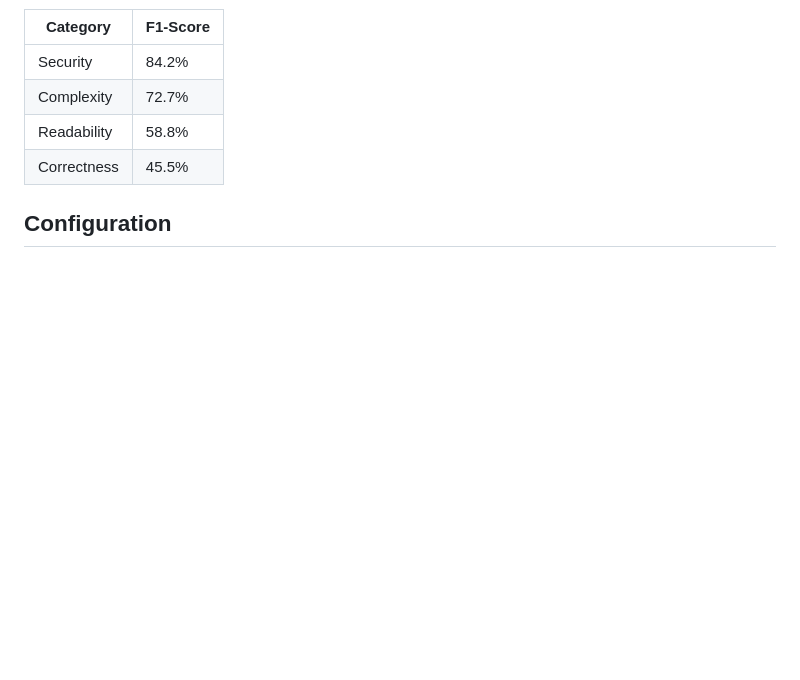
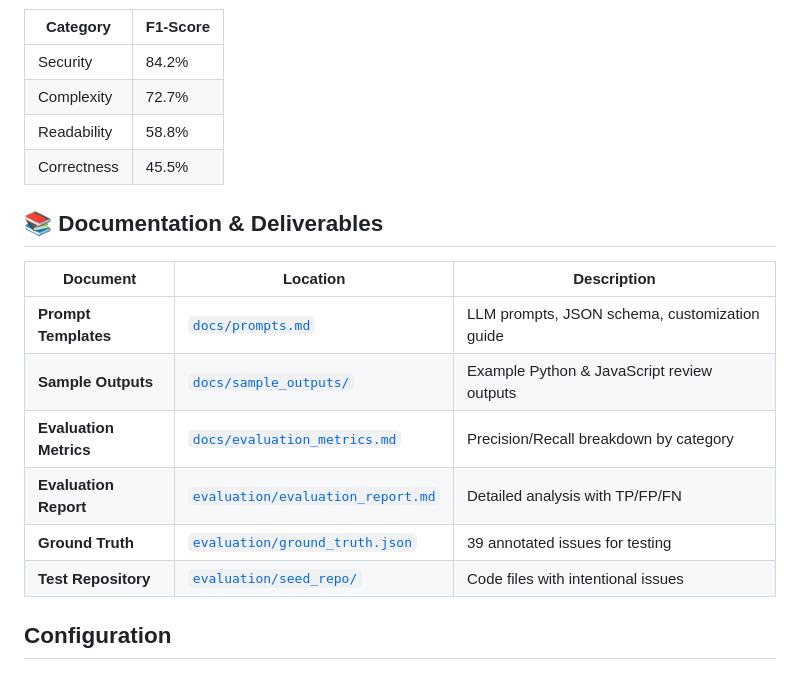
Before and after one commit to RavikantiAkshay/code-review-assistant, a Markdown page: README.md, the part around the change. GitHub-like rendering; blank space fills up the shorter version.

Commit message:
day - 12 task 2

```diff
--- a/README.md
+++ b/README.md
@@ -188,6 +188,17 @@ The system has been evaluated against a seed repository with 39 known issues:
 | Readability | 58.8% |
 | Correctness | 45.5% |
 
+## 📚 Documentation & Deliverables
+
+| Document | Location | Description |
+|----------|----------|-------------|
+| **Prompt Templates** | [`docs/prompts.md`](docs/prompts.md) | LLM prompts, JSON schema, customization guide |
+| **Sample Outputs** | [`docs/sample_outputs/`](docs/sample_outputs/) | Example Python & JavaScript review outputs |
+| **Evaluation Metrics** | [`docs/evaluation_metrics.md`](docs/evaluation_metrics.md) | Precision/Recall breakdown by category |
+| **Evaluation Report** | [`evaluation/evaluation_report.md`](evaluation/evaluation_report.md) | Detailed analysis with TP/FP/FN |
+| **Ground Truth** | [`evaluation/ground_truth.json`](evaluation/ground_truth.json) | 39 annotated issues for testing |
+| **Test Repository** | [`evaluation/seed_repo/`](evaluation/seed_repo/) | Code files with intentional issues |
+
 ## Configuration
 
 ### Environment Variables
```
